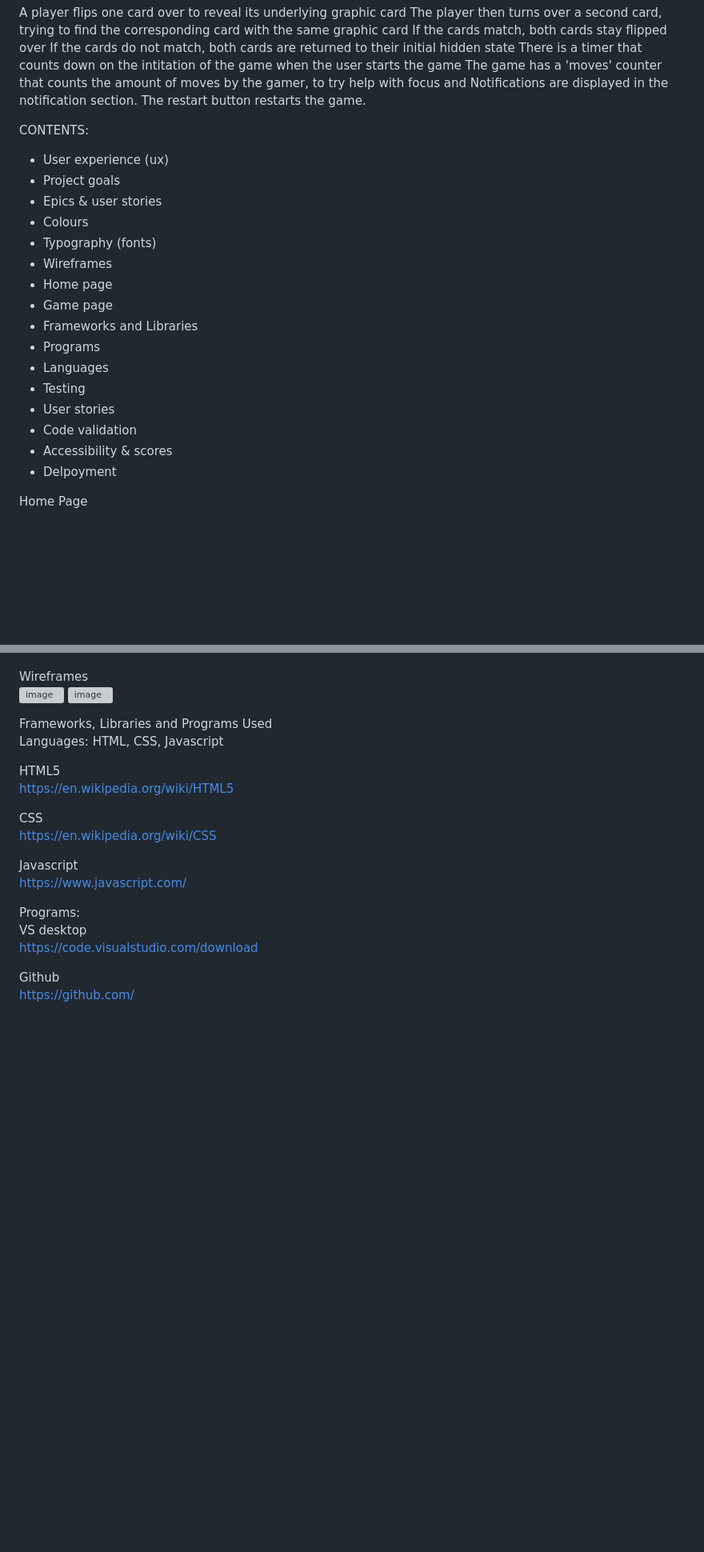
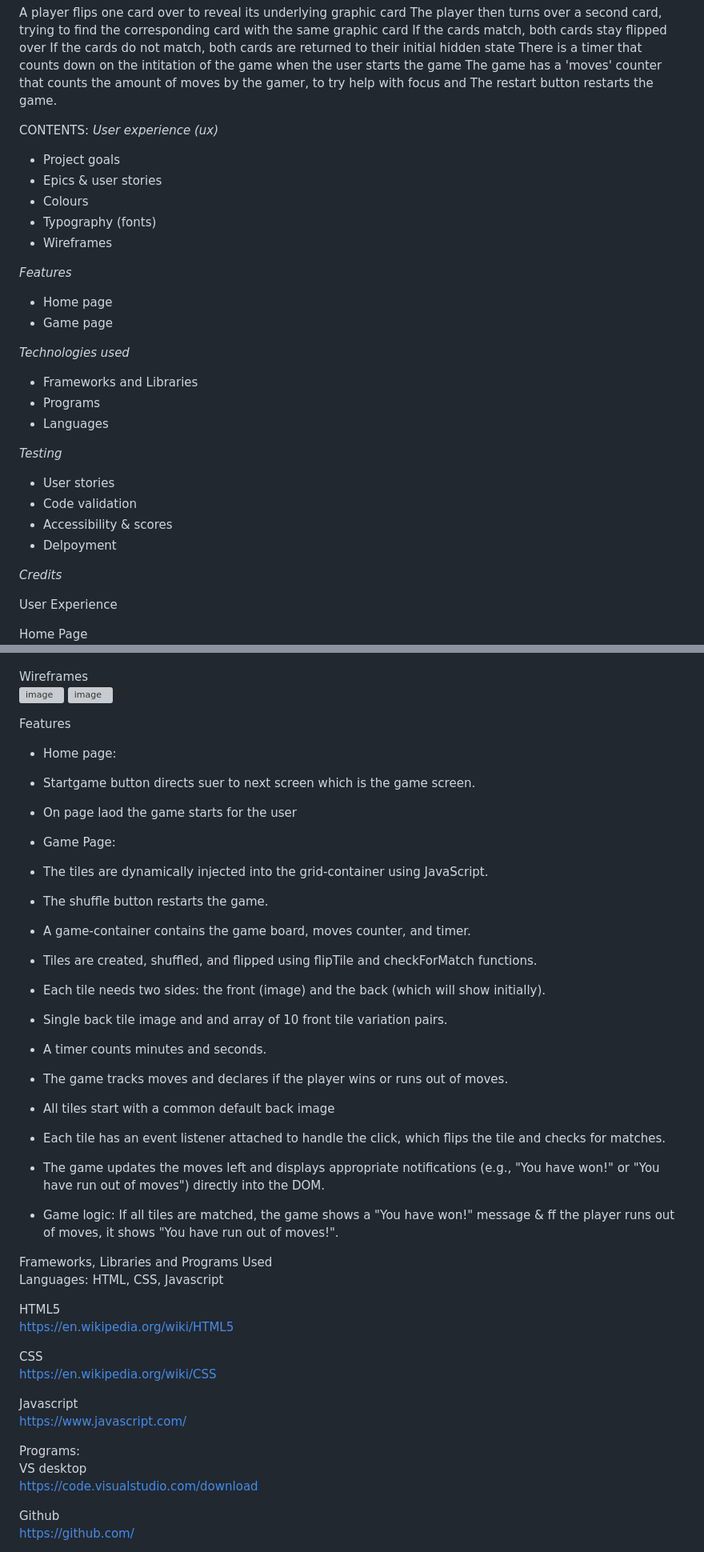
Before and after one commit to nw-0712/nw-project2, a Markdown page: README.md, 2 parts joined by grey strips. Shown: that part at 80% size. Drawn GitHub-style; blank space fills up the shorter version; grey boxes are pictures that could not be loaded.

```diff
--- a/README.md
+++ b/README.md
@@ -23,26 +23,34 @@ If the cards match, both cards stay flipped over
 If the cards do not match, both cards are returned to their initial hidden state
 There is a timer that counts down on the intitation of the game when the user starts the game
 The game has a 'moves' counter that counts the amount of moves by the gamer, to try help with focus and
-Notifications are displayed in the notification section.
 The restart button restarts the game.
 
 
 CONTENTS:
-* User experience (ux)<br/>
+*User experience (ux)*<br/>
 * Project goals<br/>
 * Epics & user stories<br/>
 * Colours<br/>
 * Typography (fonts)<br/>
 * Wireframes<br/>
+
+*Features*<br/>
 * Home page<br/>
 * Game page<br/>
+
+*Technologies used*<br/>
 * Frameworks and Libraries<br/>
 * Programs<br/>
 * Languages<br/>
-* Testing<br/>
+
+*Testing*<br/>
 * User stories<br/>
 * Code validation<br/>
 * Accessibility & scores<br/>
 * Delpoyment<br/>
 
+*Credits*<br/>
+
+User Experience<br/>
+
 Home Page<br/>
@@ -94,6 +101,27 @@ Subheading & body copy: Font used: Roboto<br/>
 Wireframes<br/>
 ![image](https://github.com/user-attachments/assets/a311a1ec-d0fc-4044-bfb5-9ee120787fa4)
 ![image](https://github.com/user-attachments/assets/c7b6ca2f-c8fb-458c-92ee-ddc8fc0477bf)
+
+
+Features<br/>
+* Home page:
+* Startgame button directs suer to next screen which is the game screen.<br/>
+* On page laod the game starts for the user<br/>
+
+* Game Page:<br/>
+* The tiles are dynamically injected into the grid-container using JavaScript.<br/>
+* The shuffle button restarts the game.<br/>
+* A game-container contains the game board, moves counter, and timer.<br/>
+* Tiles are created, shuffled, and flipped using flipTile and checkForMatch functions.<br/>
+* Each tile needs two sides: the front (image) and the back (which will show initially).<br/>
+* Single back tile image and and array of 10 front tile variation pairs.<br/>
+* A timer counts minutes and seconds.<br/>
+* The game tracks moves and declares if the player wins or runs out of moves.<br/>
+* All tiles start with a common default back image<br/>
+* Each tile has an event listener attached to handle the click, which flips the tile and checks for matches.<br/>
+* The game updates the moves left and displays appropriate notifications (e.g., "You have won!" or "You have run out of moves") directly into the DOM.<br/>
+* Game logic: If all tiles are matched, the game shows a "You have won!" message & ff the player runs out of moves, it shows "You have run out of moves!".<br/>
+
 
 
 
```
Also changed, not shown: other parts of README.md (+11 -5 lines).
